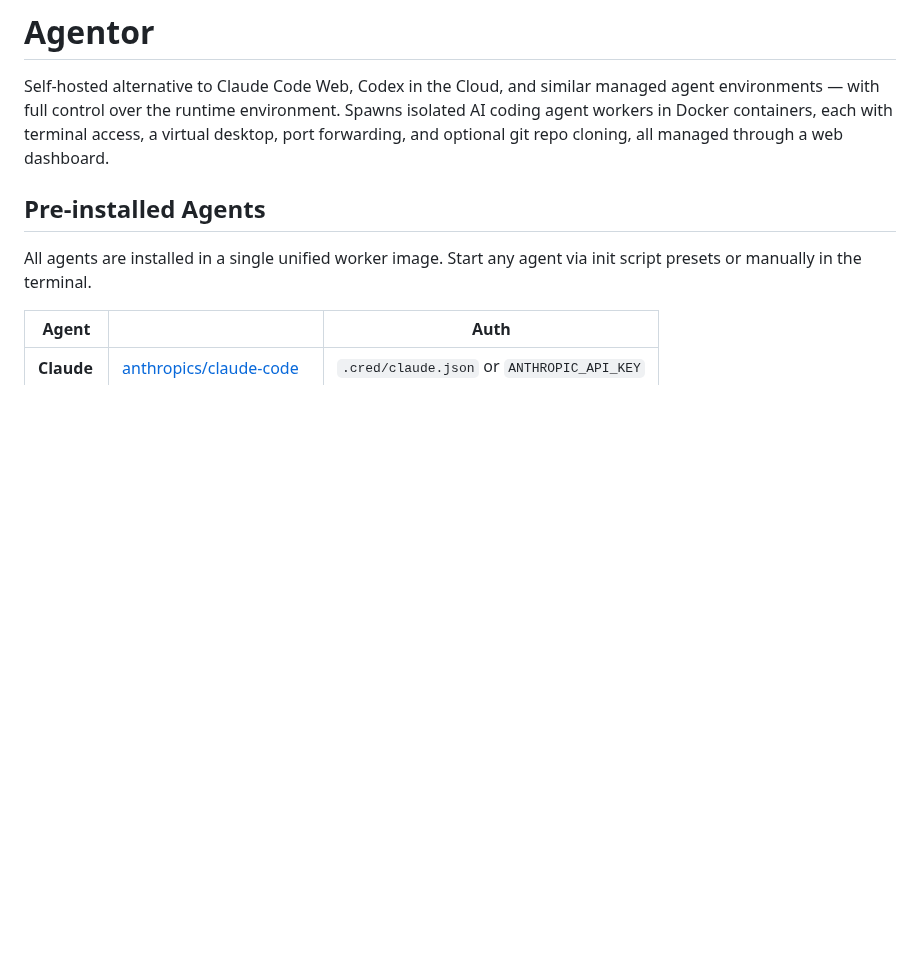
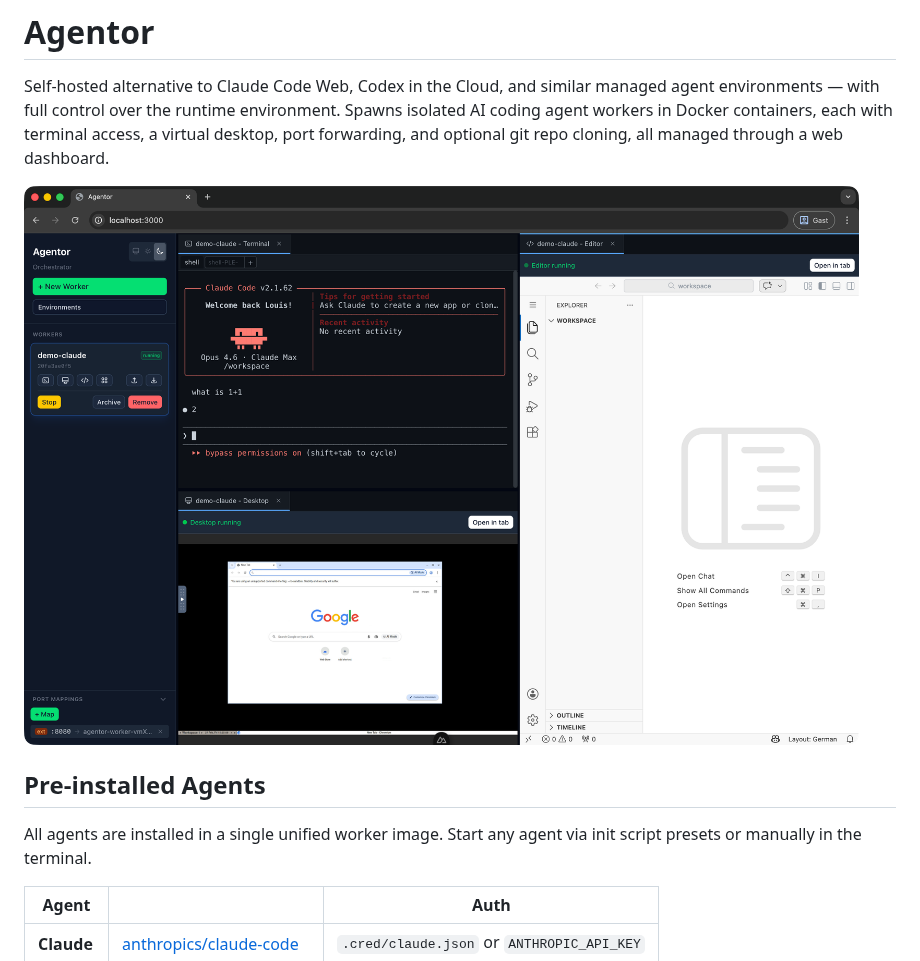
Before and after one commit to lonetis/agentor, a Markdown page: README.md, the part around the change. GitHub-like rendering; pictures changed too: docs/screenshot.png (added); blank space fills up the shorter version.

Commit message:
docs: 📝 add dashboard screenshot to README
Co-authored-by: Claude <noreply@anthropic.com>

```diff
--- a/README.md
+++ b/README.md
@@ -1,6 +1,8 @@
 # Agentor
 
 Self-hosted alternative to Claude Code Web, Codex in the Cloud, and similar managed agent environments — with full control over the runtime environment. Spawns isolated AI coding agent workers in Docker containers, each with terminal access, a virtual desktop, port forwarding, and optional git repo cloning, all managed through a web dashboard.
+
+![Agentor Dashboard](docs/screenshot.png)
 
 ## Pre-installed Agents
 
```
